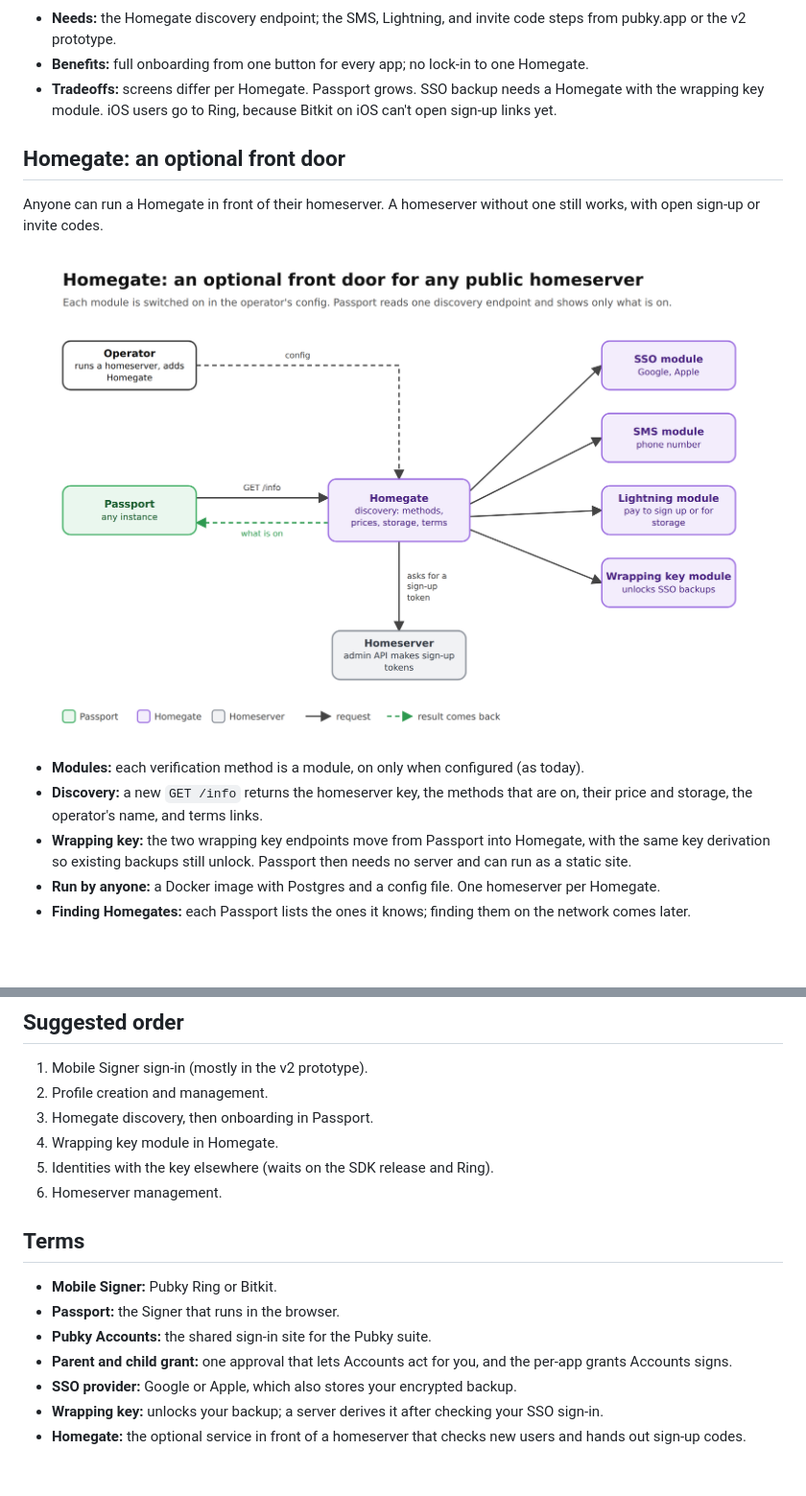
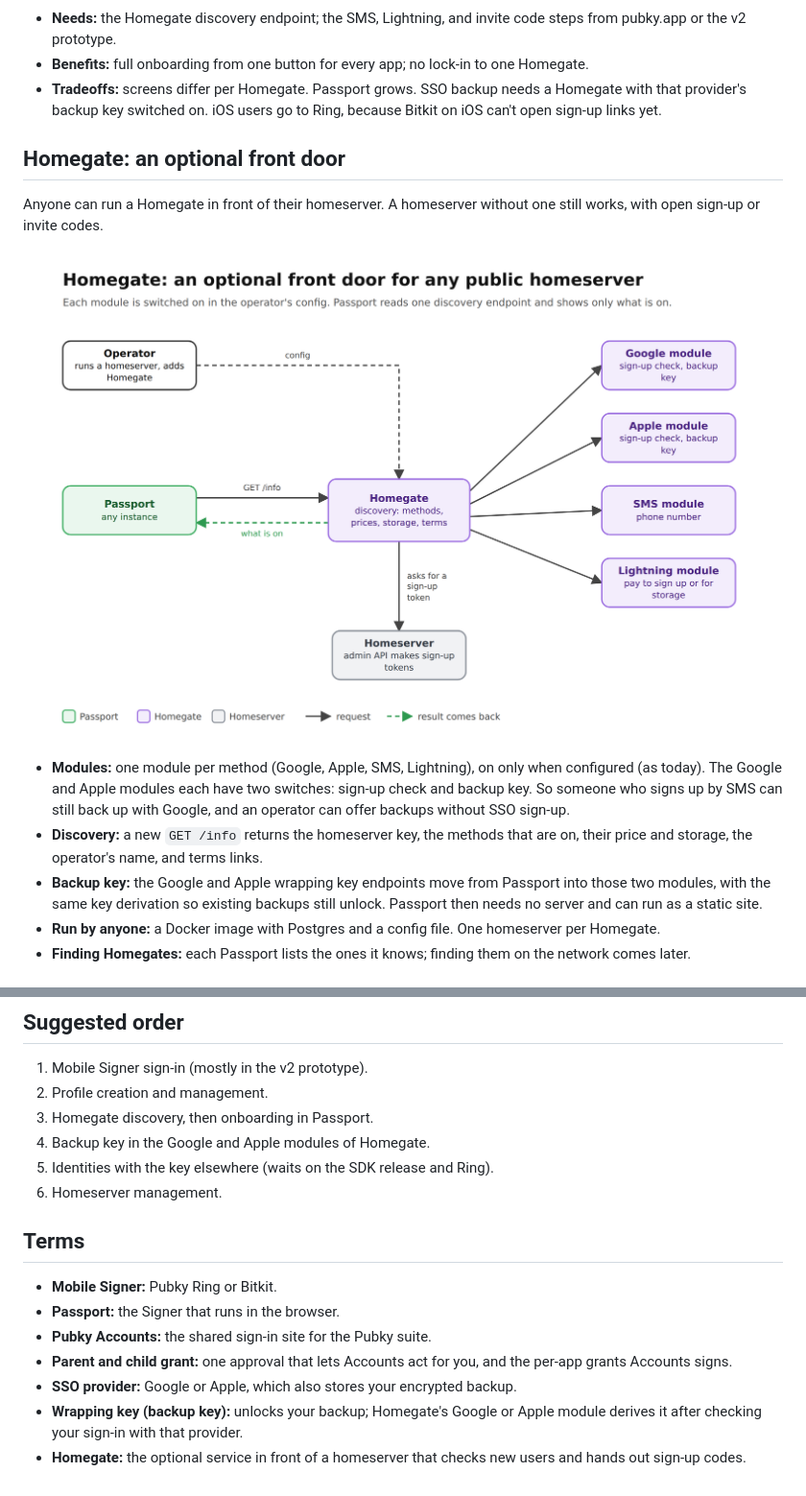
Before and after one commit to pubky/pubky-passport, a Markdown page: docs/rfc/0002-passport-vision.md, 2 parts joined by grey strips. Shown at 96% size. GitHub-like rendering; pictures changed too: docs/rfc/images/0002-06-homegate.png; blank space fills up the shorter version.

Commit message:
docs(rfc): split Homegate SSO into Google and Apple modules

```diff
--- a/docs/rfc/0002-passport-vision.md
+++ b/docs/rfc/0002-passport-vision.md
@@ -88,7 +88,7 @@ An app can make the profile required (`profile=required`). Passport then checks
 
 - **Needs:** the Homegate discovery endpoint; the SMS, Lightning, and invite code steps from pubky.app or the v2 prototype.
 - **Benefits:** full onboarding from one button for every app; no lock-in to one Homegate.
-- **Tradeoffs:** screens differ per Homegate. Passport grows. SSO backup needs a Homegate with the wrapping key module. iOS users go to Ring, because Bitkit on iOS can't open sign-up links yet.
+- **Tradeoffs:** screens differ per Homegate. Passport grows. SSO backup needs a Homegate with that provider's backup key switched on. iOS users go to Ring, because Bitkit on iOS can't open sign-up links yet.
 
 ## Homegate: an optional front door
 
@@ -96,9 +96,9 @@ Anyone can run a Homegate in front of their homeserver. A homeserver without one
 
 ![Homegate](images/0002-06-homegate.png)
 
-- **Modules:** each verification method is a module, on only when configured (as today).
+- **Modules:** one module per method (Google, Apple, SMS, Lightning), on only when configured (as today). The Google and Apple modules each have two switches: sign-up check and backup key. So someone who signs up by SMS can still back up with Google, and an operator can offer backups without SSO sign-up.
 - **Discovery:** a new `GET /info` returns the homeserver key, the methods that are on, their price and storage, the operator's name, and terms links.
-- **Wrapping key:** the two wrapping key endpoints move from Passport into Homegate, with the same key derivation so existing backups still unlock. Passport then needs no server and can run as a static site.
+- **Backup key:** the Google and Apple wrapping key endpoints move from Passport into those two modules, with the same key derivation so existing backups still unlock. Passport then needs no server and can run as a static site.
 - **Run by anyone:** a Docker image with Postgres and a config file. One homeserver per Homegate.
 - **Finding Homegates:** each Passport lists the ones it knows; finding them on the network comes later.
 
@@ -132,7 +132,7 @@ Lower priority. Examples:
 1. Mobile Signer sign-in (mostly in the v2 prototype).
 2. Profile creation and management.
 3. Homegate discovery, then onboarding in Passport.
-4. Wrapping key module in Homegate.
+4. Backup key in the Google and Apple modules of Homegate.
 5. Identities with the key elsewhere (waits on the SDK release and Ring).
 6. Homeserver management.
 
@@ -143,5 +143,5 @@ Lower priority. Examples:
 - **Pubky Accounts:** the shared sign-in site for the Pubky suite.
 - **Parent and child grant:** one approval that lets Accounts act for you, and the per-app grants Accounts signs.
 - **SSO provider:** Google or Apple, which also stores your encrypted backup.
-- **Wrapping key:** unlocks your backup; a server derives it after checking your SSO sign-in.
+- **Wrapping key (backup key):** unlocks your backup; Homegate's Google or Apple module derives it after checking your sign-in with that provider.
 - **Homegate:** the optional service in front of a homeserver that checks new users and hands out sign-up codes.
```
Also changed, not shown: 1 other file.
